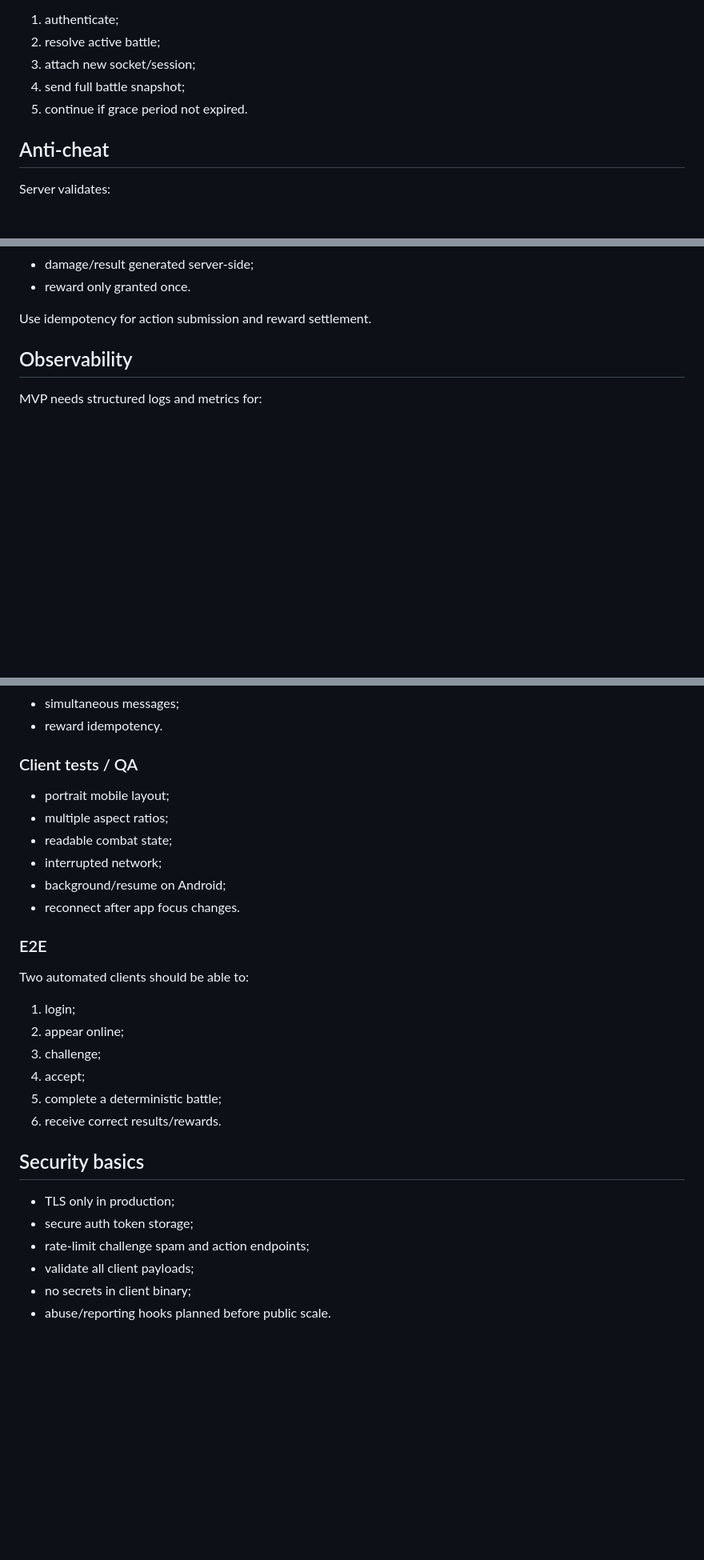
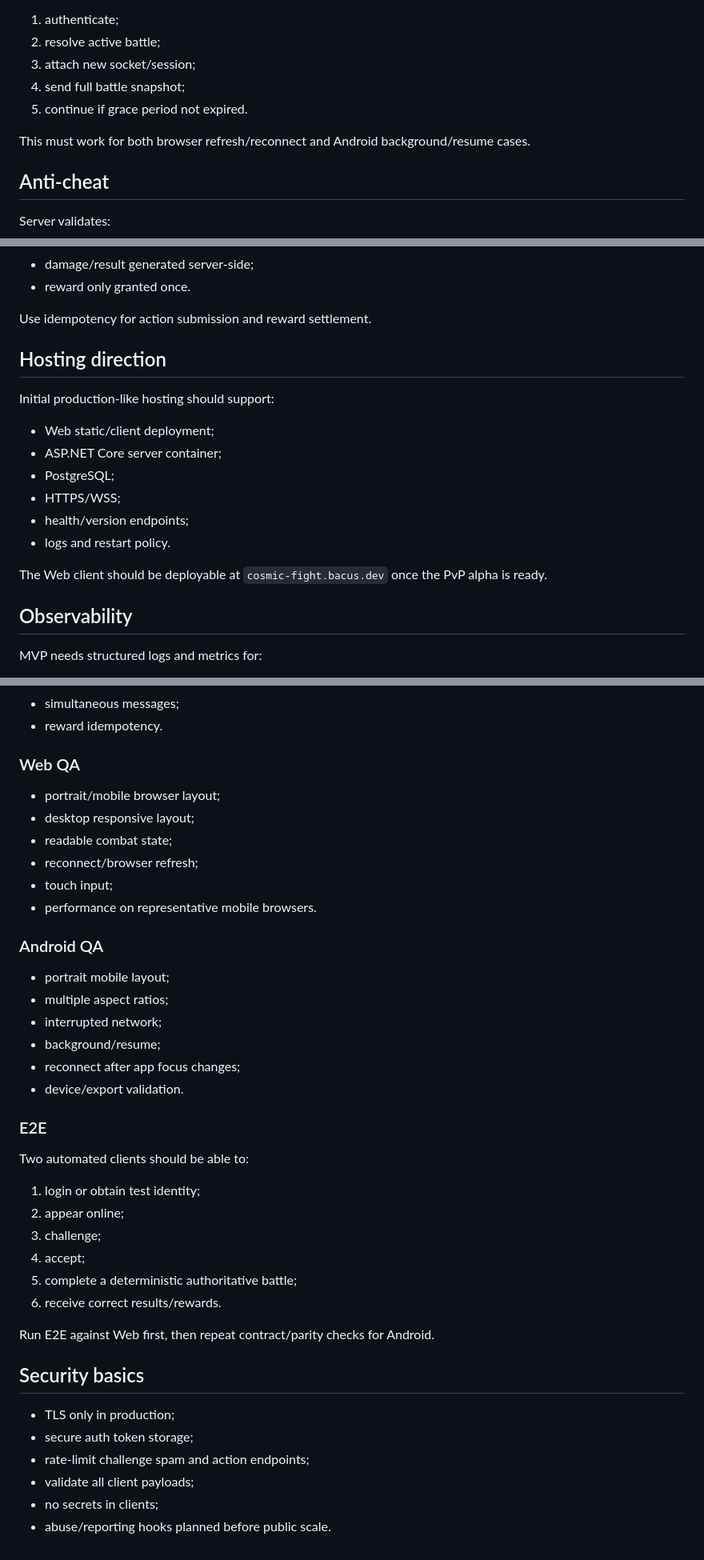
Before and after one commit to niko009/cosmic-fight, a Markdown page: docs/TECHNICAL_ARCHITECTURE.md, 3 parts joined by grey strips. Shown at 80% size. GitHub-like rendering; blank space fills up the shorter version.

```diff
--- a/docs/TECHNICAL_ARCHITECTURE.md
+++ b/docs/TECHNICAL_ARCHITECTURE.md
@@ -119,6 +176,8 @@ A player can lose a network connection without losing the server-side battle. On
 3. attach new socket/session;
 4. send full battle snapshot;
 5. continue if grace period not expired.
+
+This must work for both browser refresh/reconnect and Android background/resume cases.
 
 ## Anti-cheat
 
@@ -135,6 +194,19 @@ Server validates:
 - reward only granted once.
 
 Use idempotency for action submission and reward settlement.
+
+## Hosting direction
+
+Initial production-like hosting should support:
+
+- Web static/client deployment;
+- ASP.NET Core server container;
+- PostgreSQL;
+- HTTPS/WSS;
+- health/version endpoints;
+- logs and restart policy.
+
+The Web client should be deployable at `cosmic-fight.bacus.dev` once the PvP alpha is ready.
 
 ## Observability
 
@@ -170,25 +242,36 @@ MVP needs structured logs and metrics for:
 - simultaneous messages;
 - reward idempotency.
 
-### Client tests / QA
+### Web QA
+
+- portrait/mobile browser layout;
+- desktop responsive layout;
+- readable combat state;
+- reconnect/browser refresh;
+- touch input;
+- performance on representative mobile browsers.
+
+### Android QA
 
 - portrait mobile layout;
 - multiple aspect ratios;
-- readable combat state;
 - interrupted network;
-- background/resume on Android;
-- reconnect after app focus changes.
+- background/resume;
+- reconnect after app focus changes;
+- device/export validation.
 
 ### E2E
 
 Two automated clients should be able to:
 
-1. login;
+1. login or obtain test identity;
 2. appear online;
 3. challenge;
 4. accept;
-5. complete a deterministic battle;
+5. complete a deterministic authoritative battle;
 6. receive correct results/rewards.
+
+Run E2E against Web first, then repeat contract/parity checks for Android.
 
 ## Security basics
 
@@ -196,5 +279,5 @@ Two automated clients should be able to:
 - secure auth token storage;
 - rate-limit challenge spam and action endpoints;
 - validate all client payloads;
-- no secrets in client binary;
+- no secrets in clients;
 - abuse/reporting hooks planned before public scale.
```
Also changed, not shown: other parts of docs/TECHNICAL_ARCHITECTURE.md (+79 -22 lines).
